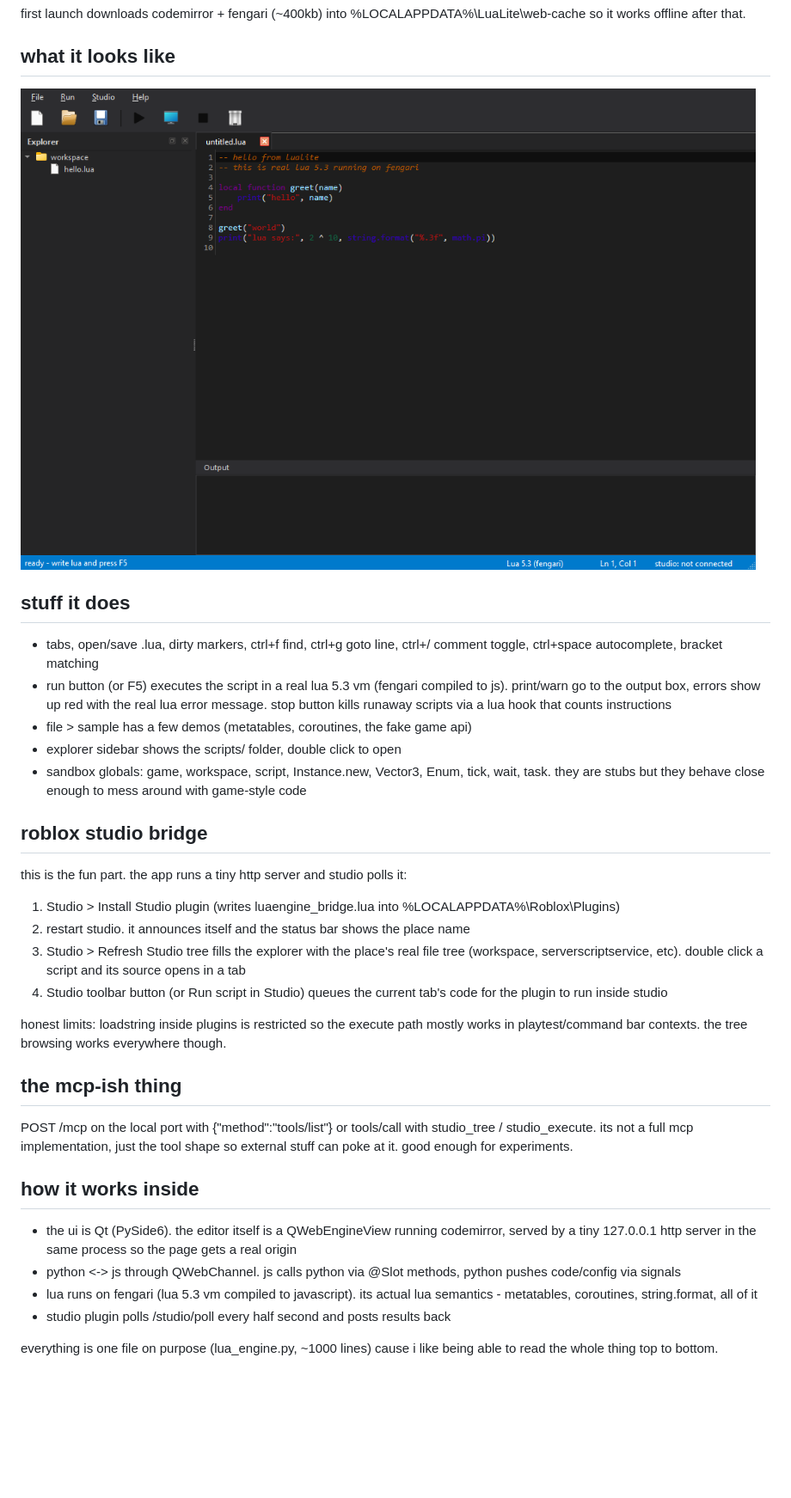
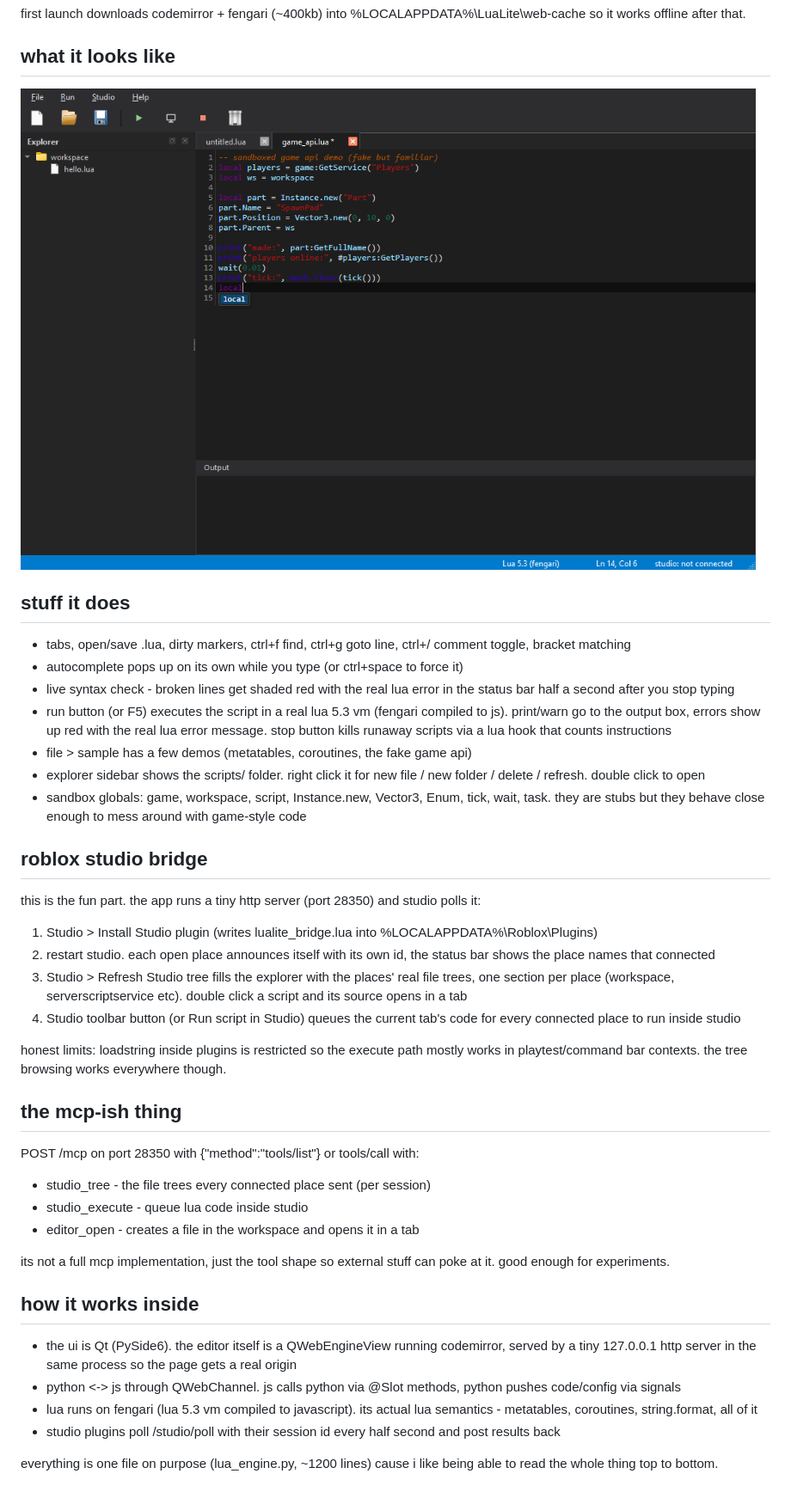
Before and after one commit to PyMensol/luaEngine, a Markdown page: README.md, the part around the change. Shown at 86% size. GitHub-like rendering; pictures changed too: shots/editor.png; blank space fills up the shorter version.

Commit message:
fresh screenshot + readme for context menu and sessions

```diff
--- a/README.md
+++ b/README.md
@@ -24,29 +24,35 @@ first launch downloads codemirror + fengari (~400kb) into
 ## stuff it does
 
 - tabs, open/save .lua, dirty markers, ctrl+f find, ctrl+g goto line,
-  ctrl+/ comment toggle, ctrl+space autocomplete, bracket matching
+  ctrl+/ comment toggle, bracket matching
+- autocomplete pops up on its own while you type (or ctrl+space to force it)
+- live syntax check - broken lines get shaded red with the real lua error
+  in the status bar half a second after you stop typing
 - run button (or F5) executes the script in a real lua 5.3 vm (fengari
   compiled to js). print/warn go to the output box, errors show up red with
   the real lua error message. stop button kills runaway scripts via a
   lua hook that counts instructions
 - file > sample has a few demos (metatables, coroutines, the fake game api)
-- explorer sidebar shows the scripts/ folder, double click to open
+- explorer sidebar shows the scripts/ folder. right click it for
+  new file / new folder / delete / refresh. double click to open
 - sandbox globals: game, workspace, script, Instance.new, Vector3, Enum,
   tick, wait, task. they are stubs but they behave close enough to mess
   around with game-style code
 
 ## roblox studio bridge
 
-this is the fun part. the app runs a tiny http server and studio polls it:
+this is the fun part. the app runs a tiny http server (port 28350) and
+studio polls it:
 
-1. Studio > Install Studio plugin (writes luaengine_bridge.lua into
+1. Studio > Install Studio plugin (writes lualite_bridge.lua into
    %LOCALAPPDATA%\Roblox\Plugins)
-2. restart studio. it announces itself and the status bar shows the place name
-3. Studio > Refresh Studio tree fills the explorer with the place's real
-   file tree (workspace, serverscriptservice, etc). double click a script
-   and its source opens in a tab
+2. restart studio. each open place announces itself with its own id, the
+   status bar shows the place names that connected
+3. Studio > Refresh Studio tree fills the explorer with the places' real
+   file trees, one section per place (workspace, serverscriptservice etc).
+   double click a script and its source opens in a tab
 4. Studio toolbar button (or Run script in Studio) queues the current tab's
-   code for the plugin to run inside studio
+   code for every connected place to run inside studio
 
 honest limits: loadstring inside plugins is restricted so the execute path
 mostly works in playtest/command bar contexts. the tree browsing works
@@ -54,9 +60,14 @@ everywhere though.
 
 ## the mcp-ish thing
 
-POST /mcp on the local port with {"method":"tools/list"} or tools/call with
-studio_tree / studio_execute. its not a full mcp implementation, just the
-tool shape so external stuff can poke at it. good enough for experiments.
+POST /mcp on port 28350 with {"method":"tools/list"} or tools/call with:
+
+- studio_tree - the file trees every connected place sent (per session)
+- studio_execute - queue lua code inside studio
+- editor_open - creates a file in the workspace and opens it in a tab
+
+its not a full mcp implementation, just the tool shape so external stuff can
+poke at it. good enough for experiments.
 
 ## how it works inside
 
@@ -67,7 +78,8 @@ tool shape so external stuff can poke at it. good enough for experiments.
   python pushes code/config via signals
 - lua runs on fengari (lua 5.3 vm compiled to javascript). its actual lua
   semantics - metatables, coroutines, string.format, all of it
-- studio plugin polls /studio/poll every half second and posts results back
+- studio plugins poll /studio/poll with their session id every half second
+  and post results back
 
-everything is one file on purpose (lua_engine.py, ~1000 lines) cause i like
+everything is one file on purpose (lua_engine.py, ~1200 lines) cause i like
 being able to read the whole thing top to bottom.
```
